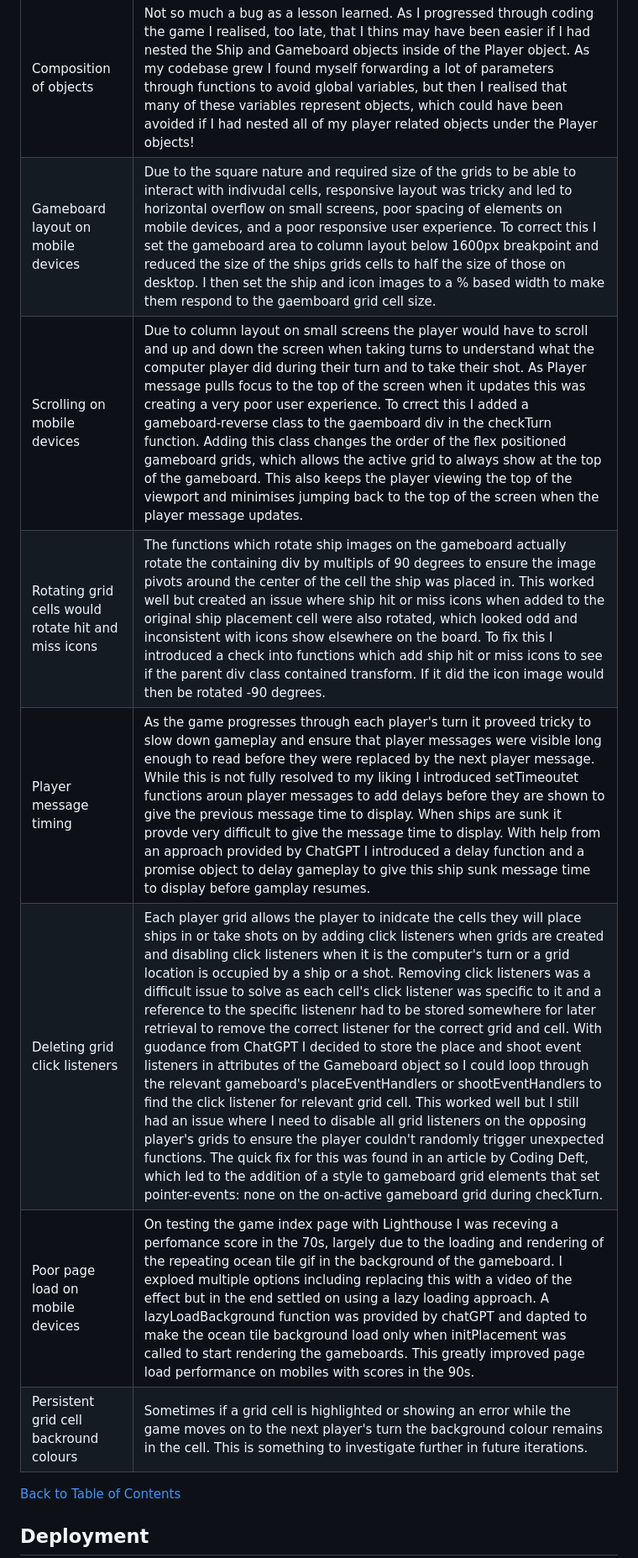
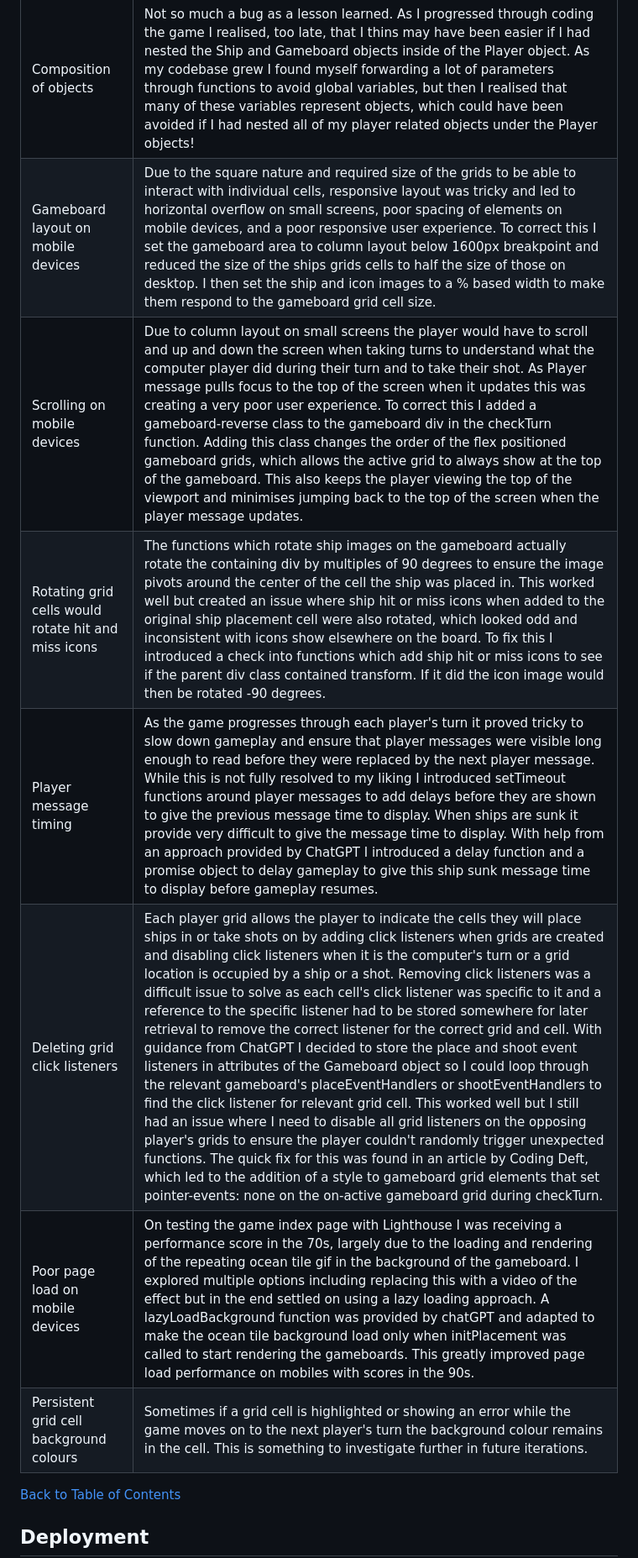
Before and after one commit to mat-shepherd/CI_PP2_BATTLESHIP_GAME, a Markdown page: README.md, the part around the change printed below. Shown: that part at 84% size. Drawn GitHub-style.

Commit message:
Fix: typos in readme

```diff
--- a/README.md
+++ b/README.md
@@ -891,13 +891,13 @@ The website was tested on the following browsers:
 | **Bug** | **Fix** |
 | ----------- | ----------- |
 | Composition of objects | Not so much a bug as a lesson learned. As I progressed through coding the game I realised, too late, that I thins may have been easier if I had nested the Ship and Gameboard objects inside of the Player object. As my codebase grew I found myself forwarding a lot of parameters through functions to avoid global variables, but then I realised that many of these variables represent objects, which could have been avoided if I had nested all of my player related objects under the Player objects! |
-| Gameboard layout on mobile devices | Due to the square nature and required size of the grids to be able to interact with indivudal cells, responsive layout was tricky and led to horizontal overflow on small screens, poor spacing of elements on mobile devices, and a poor responsive user experience. To correct this I set the gameboard area to column layout below 1600px breakpoint and reduced the size of the ships grids cells to half the size of those on desktop. I then set the ship and icon images to a % based width to make them respond to the gaemboard grid cell size. |
-| Scrolling on mobile devices | Due to column layout on small screens the player would have to scroll and up and down the screen when taking turns to understand what the computer player did during their turn and to take their shot. As Player message pulls focus to the top of the screen when it updates this was creating a very poor user experience. To crrect this I added a gameboard-reverse class to the gaemboard div in the checkTurn function. Adding this class changes the order of the flex positioned gameboard grids, which allows the active grid to always show at the top of the gameboard. This also keeps the player viewing the top of the viewport and minimises jumping back to the top of the screen when the player message updates. |
-|  Rotating grid cells would rotate hit and miss icons | The functions which rotate ship images on the gameboard actually rotate the containing div by multipls of 90 degrees to ensure the image pivots around the center of the cell the ship was placed in. This worked well but created an issue where ship hit or miss icons when added to the original ship placement cell were also rotated, which looked odd and inconsistent with icons show elsewhere on the board. To fix this I introduced a check into functions which add ship hit or miss icons to see if the parent div class contained transform. If it did the icon image would then be rotated -90 degrees. |
-|  Player message timing |  As the game progresses through each player's turn it proveed tricky to slow down gameplay and ensure that player messages were visible long enough to read before they were replaced by the next player message. While this is not fully resolved to my liking I introduced setTimeoutet functions aroun player messages to add delays before they are shown to give the previous message time to display. When ships are sunk it provde very difficult to give the message time to display. With help from an approach provided by ChatGPT I introduced a delay function and a promise object to delay gameplay to give this ship sunk message time to display before gamplay resumes. |
-| Deleting grid click listeners | Each player grid allows the player to inidcate the cells they will place ships in or take shots on by adding click listeners when grids are created and disabling click listeners when it is the computer's turn or a grid location is occupied by a ship or a shot. Removing click listeners was a difficult issue to solve as each cell's click listener was specific to it and a reference to the specific listenenr had to be stored somewhere for later retrieval to remove the correct listener for the correct grid and cell. With guodance from ChatGPT I decided to store the place and shoot event listeners in attributes of the Gameboard object so I could loop through the relevant gameboard's placeEventHandlers or shootEventHandlers to find the click listener for relevant grid cell. This worked well but I still had an issue where I need to disable all grid listeners on the opposing player's grids to ensure the player couldn't randomly trigger unexpected functions. The quick fix for this was found in an article by Coding Deft, which led to the addition of a style to gameboard grid elements that set pointer-events: none on the on-active gameboard grid during checkTurn. |
-| Poor page load on mobile devices  | On testing the game index page with Lighthouse I was receving a perfomance score in the 70s, largely due to the loading and rendering of the repeating ocean tile gif in the background of the gameboard. I exploed multiple options including replacing this with a video of the effect but in the end settled on using a lazy loading approach. A lazyLoadBackground function was provided by chatGPT and dapted to make the ocean tile background load only when initPlacement was called to start rendering the gameboards. This greatly improved page load performance on mobiles with scores in the 90s.|
-| Persistent grid cell backround colours | Sometimes if a grid cell is highlighted or showing an error while the game moves on to the next player's turn the background colour remains in the cell. This is something to investigate further in future iterations. |
+| Gameboard layout on mobile devices | Due to the square nature and required size of the grids to be able to interact with individual cells, responsive layout was tricky and led to horizontal overflow on small screens, poor spacing of elements on mobile devices, and a poor responsive user experience. To correct this I set the gameboard area to column layout below 1600px breakpoint and reduced the size of the ships grids cells to half the size of those on desktop. I then set the ship and icon images to a % based width to make them respond to the gameboard grid cell size. |
+| Scrolling on mobile devices | Due to column layout on small screens the player would have to scroll and up and down the screen when taking turns to understand what the computer player did during their turn and to take their shot. As Player message pulls focus to the top of the screen when it updates this was creating a very poor user experience. To correct this I added a gameboard-reverse class to the gameboard div in the checkTurn function. Adding this class changes the order of the flex positioned gameboard grids, which allows the active grid to always show at the top of the gameboard. This also keeps the player viewing the top of the viewport and minimises jumping back to the top of the screen when the player message updates. |
+|  Rotating grid cells would rotate hit and miss icons | The functions which rotate ship images on the gameboard actually rotate the containing div by multiples of 90 degrees to ensure the image pivots around the center of the cell the ship was placed in. This worked well but created an issue where ship hit or miss icons when added to the original ship placement cell were also rotated, which looked odd and inconsistent with icons show elsewhere on the board. To fix this I introduced a check into functions which add ship hit or miss icons to see if the parent div class contained transform. If it did the icon image would then be rotated -90 degrees. |
+|  Player message timing |  As the game progresses through each player's turn it proved tricky to slow down gameplay and ensure that player messages were visible long enough to read before they were replaced by the next player message. While this is not fully resolved to my liking I introduced setTimeout functions around player messages to add delays before they are shown to give the previous message time to display. When ships are sunk it provide very difficult to give the message time to display. With help from an approach provided by ChatGPT I introduced a delay function and a promise object to delay gameplay to give this ship sunk message time to display before gameplay resumes. |
+| Deleting grid click listeners | Each player grid allows the player to indicate the cells they will place ships in or take shots on by adding click listeners when grids are created and disabling click listeners when it is the computer's turn or a grid location is occupied by a ship or a shot. Removing click listeners was a difficult issue to solve as each cell's click listener was specific to it and a reference to the specific listener had to be stored somewhere for later retrieval to remove the correct listener for the correct grid and cell. With guidance from ChatGPT I decided to store the place and shoot event listeners in attributes of the Gameboard object so I could loop through the relevant gameboard's placeEventHandlers or shootEventHandlers to find the click listener for relevant grid cell. This worked well but I still had an issue where I need to disable all grid listeners on the opposing player's grids to ensure the player couldn't randomly trigger unexpected functions. The quick fix for this was found in an article by Coding Deft, which led to the addition of a style to gameboard grid elements that set pointer-events: none on the on-active gameboard grid during checkTurn. |
+| Poor page load on mobile devices  | On testing the game index page with Lighthouse I was receiving a performance score in the 70s, largely due to the loading and rendering of the repeating ocean tile gif in the background of the gameboard. I explored multiple options including replacing this with a video of the effect but in the end settled on using a lazy loading approach. A lazyLoadBackground function was provided by chatGPT and adapted to make the ocean tile background load only when initPlacement was called to start rendering the gameboards. This greatly improved page load performance on mobiles with scores in the 90s.|
+| Persistent grid cell background colours | Sometimes if a grid cell is highlighted or showing an error while the game moves on to the next player's turn the background colour remains in the cell. This is something to investigate further in future iterations. |
 
 
 [Back to Table of Contents](#table-of-contents)
```
Also changed, not shown: other parts of README.md (+30 -30 lines).
